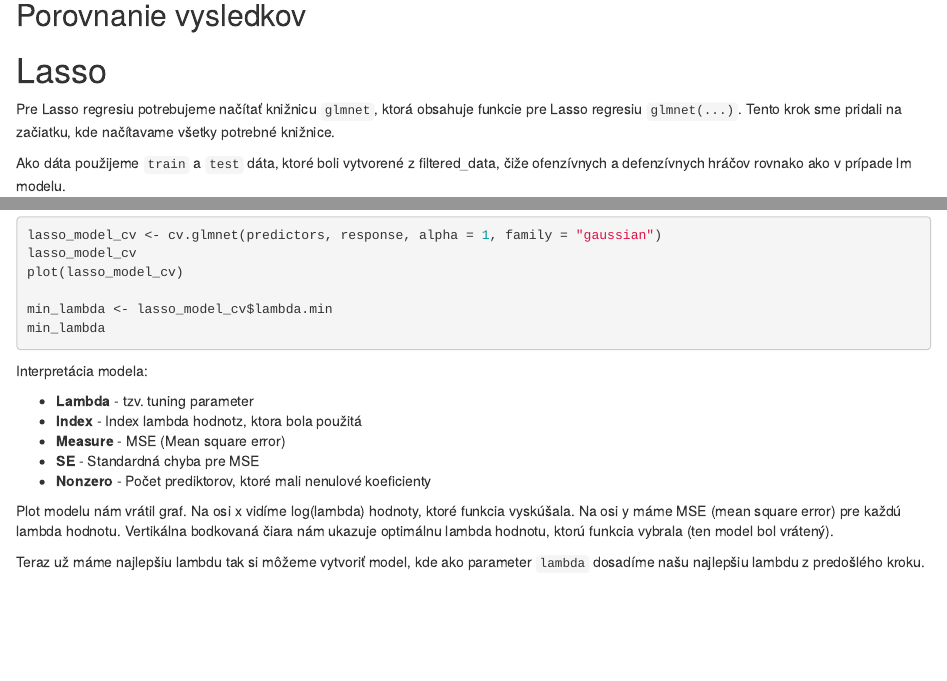
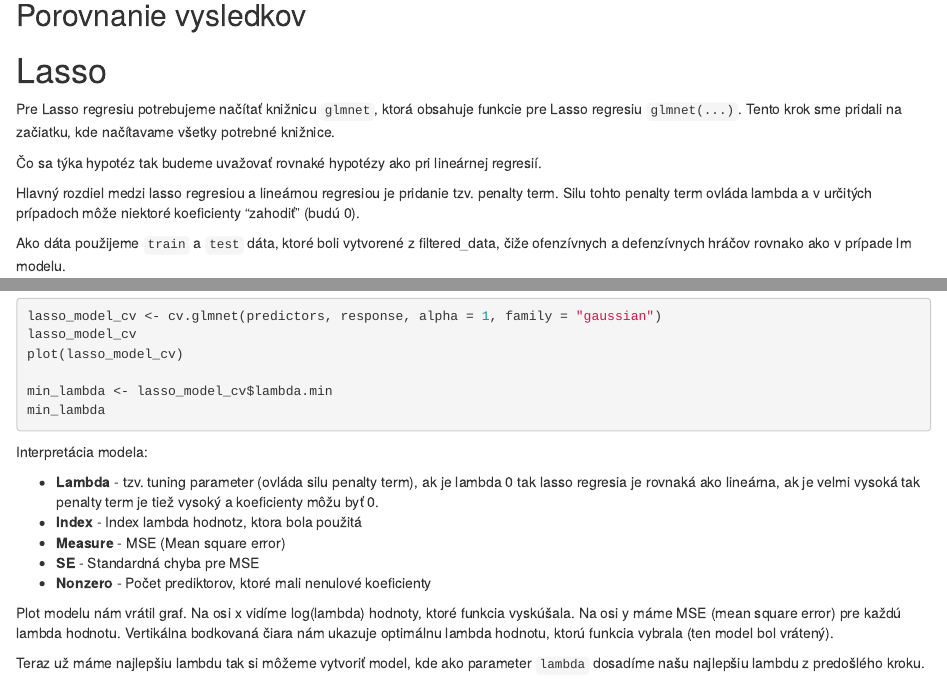
Before and after one commit to DanielCok17/OZNAL_Zadania, an R Markdown document (Zadanie_final.Rmd): the page in a window 1100 px wide, from 10250 px down, and a second part further down, joined at a grey line. Rendered offline with R 4.5, knitr and Pandoc, with nearby package versions; the code chunks are not run, so their results and figures are left out.

Commit message:
added lasso notes

````diff
--- a/Zadanie_final.Rmd
+++ b/Zadanie_final.Rmd
@@ -583,6 +583,10 @@ Gradient Boosting môže byť lepší v týchto dátach, pretože je schopný za
 # Lasso
 Pre Lasso regresiu potrebujeme načítať knižnicu `glmnet`, ktorá obsahuje funkcie pre Lasso regresiu `glmnet(...)`. Tento krok sme pridali na začiatku, kde načítavame všetky potrebné knižnice.
 
+Čo sa týka hypotéz tak budeme uvažovať rovnaké hypotézy ako pri lineárnej regresií.
+
+Hlavný rozdiel medzi lasso regresiou a lineárnou regresiou je pridanie tzv. penalty term. Silu tohto penalty term ovláda lambda a v určitých prípadoch môže niektoré koeficienty "zahodiť" (budú 0).
+
 Ako dáta použijeme `train` a `test` dáta, ktoré boli vytvorené z filtered_data, čiže ofenzívnych a defenzívnych hráčov rovnako ako v prípade lm modelu.
 
 Zadefinovanie `x` a `y` resp. predictors a response resp. dependent a independent premennych.
@@ -617,7 +621,7 @@ min_lambda
 ```
 Interpretácia modela:
 
-- **Lambda** - tzv. tuning parameter
+- **Lambda** - tzv. tuning parameter (ovláda silu penalty term), ak je lambda 0 tak lasso regresia je rovnaká ako lineárna, ak je velmi vysoká tak penalty term je tiež vysoký a koeficienty môžu byť 0.
 - **Index** - Index lambda hodnotz, ktora bola použitá
 - **Measure** - MSE (Mean square error)
 - **SE** - Standardná chyba pre MSE
````
